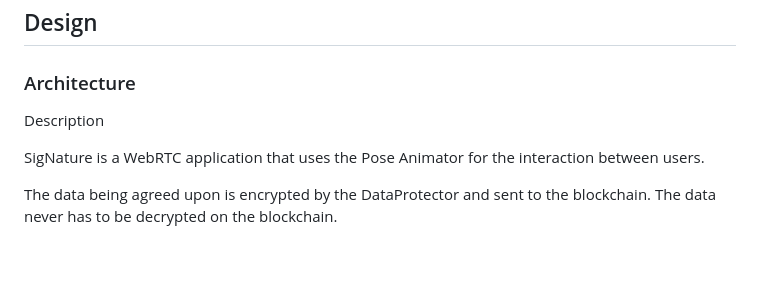
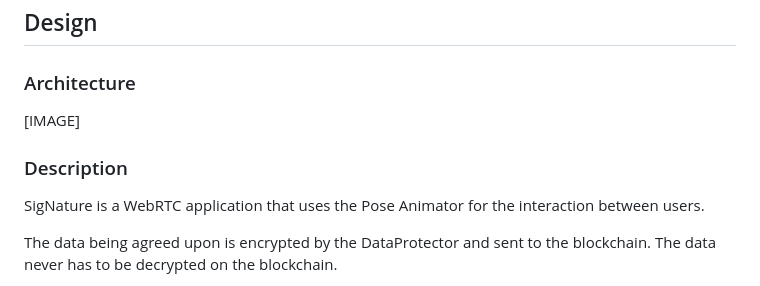
Before and after one commit to Mberic/signature, a Markdown page: README.md, the part around the change. Rendered like a GitHub page; blank space fills up the shorter version.

```diff
--- a/README.md
+++ b/README.md
@@ -33,7 +33,8 @@ This project (SigNature) aims to focus on interactions leading to an agreement.
 
 ## Design
 ### Architecture
-Description
+[IMAGE]
+### Description
 
 SigNature is a WebRTC application that uses the Pose Animator for the interaction between users.
 
```
